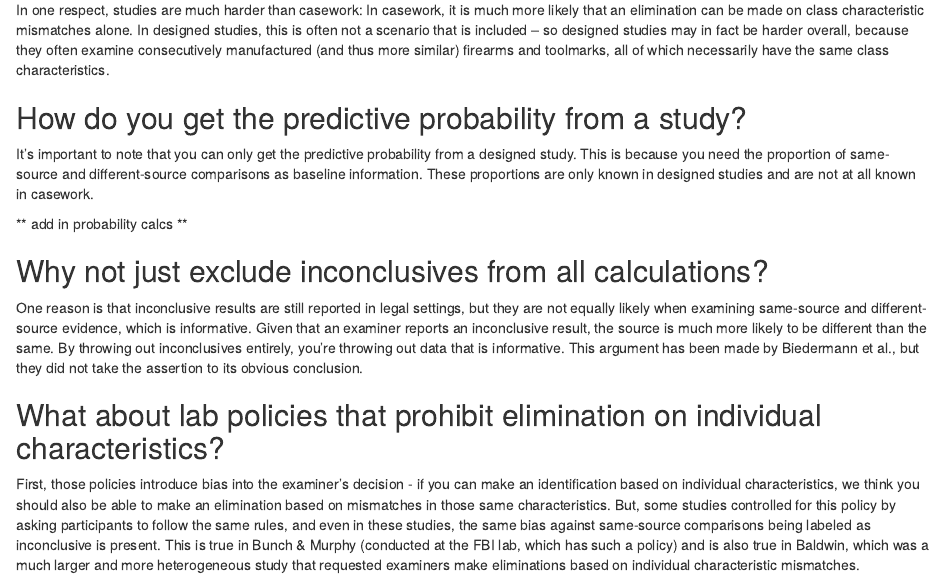
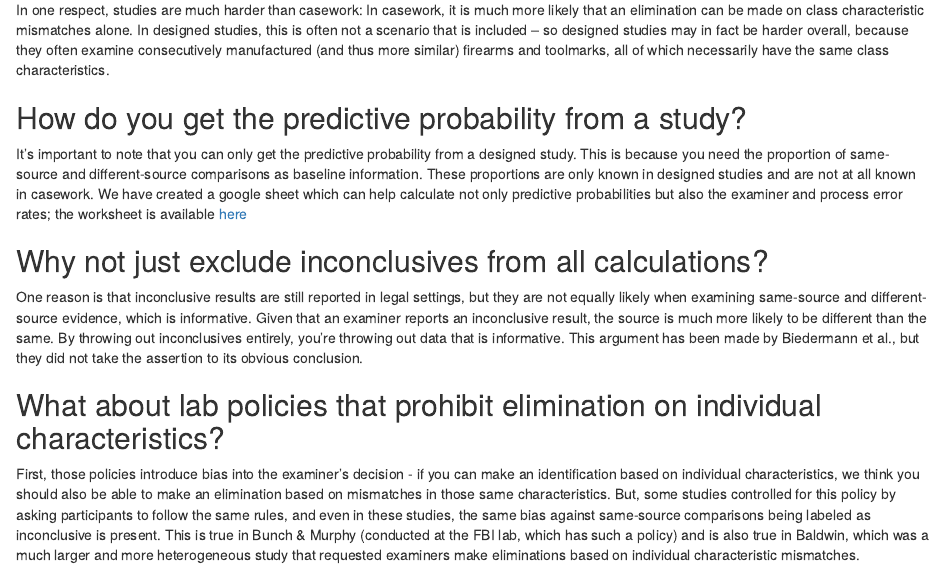
Before and after one commit to heike/inconclusives, an R Markdown document (CSAFE-blog-post.Rmd): the page in a window 1100 px wide, from 3500 px down. The pictures show the output file CSAFE-blog-post.html that the author committed with the source, opened offline.

Commit message:
add in spreadsheet link

```diff
--- a/CSAFE-blog-post.Rmd
+++ b/CSAFE-blog-post.Rmd
@@ -189,8 +189,7 @@ In one respect, studies are much harder than casework: In casework, it is much m
 ## How do you get the predictive probability from a study?
 
 It's important to note that you can only get the predictive probability from a designed study. This is because you need the proportion of same-source and different-source comparisons as baseline information. These proportions are only known in designed studies and are not at all known in casework.
-
-** add in probability calcs **
+We have created a google sheet which can help calculate not only predictive probabilities but also the examiner and process error rates; the worksheet is available [here](https://docs.google.com/spreadsheets/d/10gupYPsflCDEbAWXywNnB3BJaNG4TVtQWOX-QJr4Ojk/edit?usp=sharing)
 
 ## Why not just exclude inconclusives from all calculations?
 
```
Also changed, not shown: CSAFE-blog-post.html, CSAFE-blog-post.Rmd (1 more changed lines).
